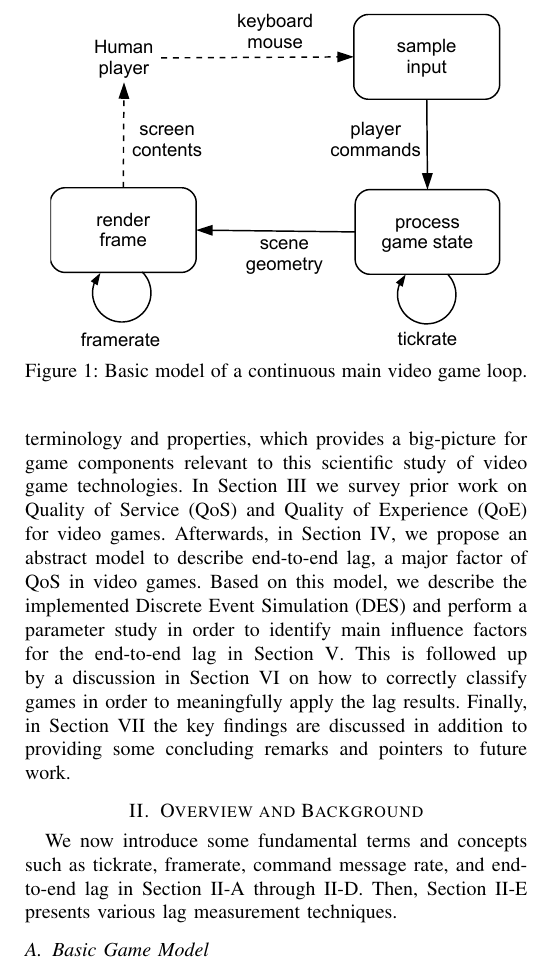
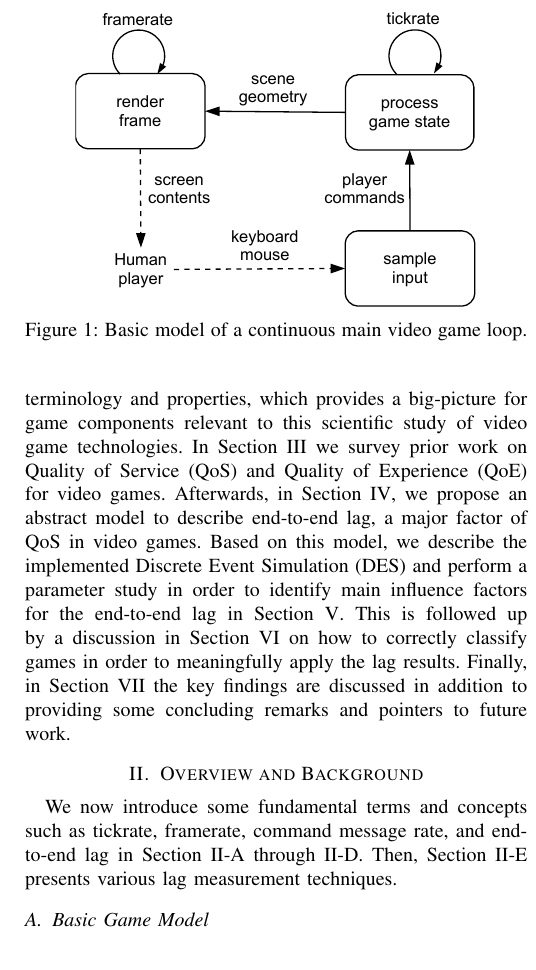
Before and after one commit to mas-ude/onlinegame-lag-sim, a LaTeX paper (paper/paper.tex, which reads paper/big-picture.tex): part of one column of page 2 of 9, cut so that both start at the same text. Compiled offline with pdfLaTeX.

Commit message:
Flip "game loop" figure to match "flavor" figures
Also, include at 80% column width.

```diff
--- a/paper/big-picture.tex
+++ b/paper/big-picture.tex
@@ -16,7 +16,7 @@ presents various lag measurement techniques.
 
 \begin{figure}[!t]
 \centering
-\includegraphics[width=0.9\columnwidth]{../models/game_loop.pdf}
+\includegraphics[width=0.8\columnwidth]{../models/game_loop.pdf}
 \caption{Basic model of a continuous main video game loop.}
 \label{fig:gameloop1}
 \end{figure}
```
Also changed, not shown: models/game_loop.pdf, 1 other file.
